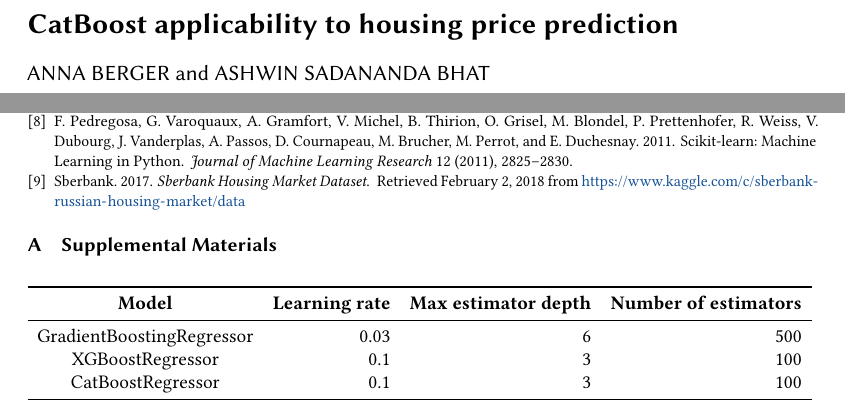
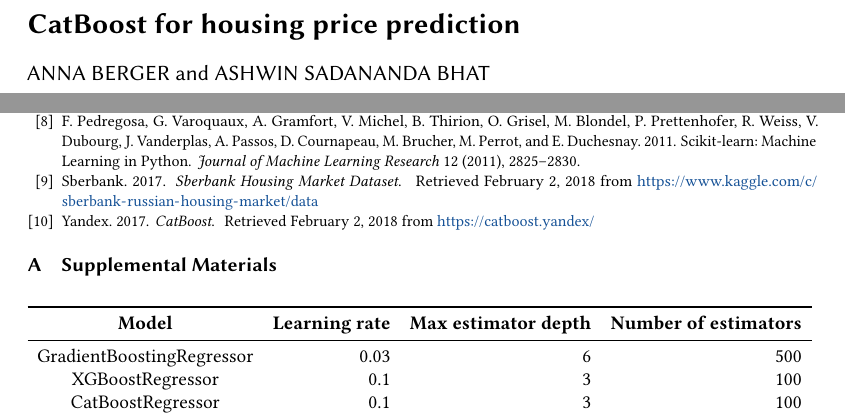
Before and after one commit to melaanya/twente-aml, a LaTeX paper (project/report/main.tex, which reads project/report/bibliography.bib): two parts of pages 1 and 7 of 7, joined at a grey line, cut so that both start at the same text. Compiled offline with pdfLaTeX.

Commit message:
some bibliography changes

```diff
--- a/project/report/bibliography.bib
+++ b/project/report/bibliography.bib
@@ -85,3 +85,11 @@
   year={2011},
   publisher={Taylor \& Francis}
 }
+
+@online{catboost2017yandex,
+    author = {Yandex},
+    title = {CatBoost},
+    URL = {https://catboost.yandex/},
+    year = {2017},
+    lastaccessed = "February 2, 2018"
+}
--- a/project/report/main.tex
+++ b/project/report/main.tex
@@ -15,7 +15,7 @@
 \pagestyle{plain} % removes running headers
 
 \begin{document}
-\title{CatBoost applicability to housing price prediction}
+\title{CatBoost for housing price prediction}
 
 \author{Anna Berger}
 \email{a.berger@student.utwente.nl}
```
